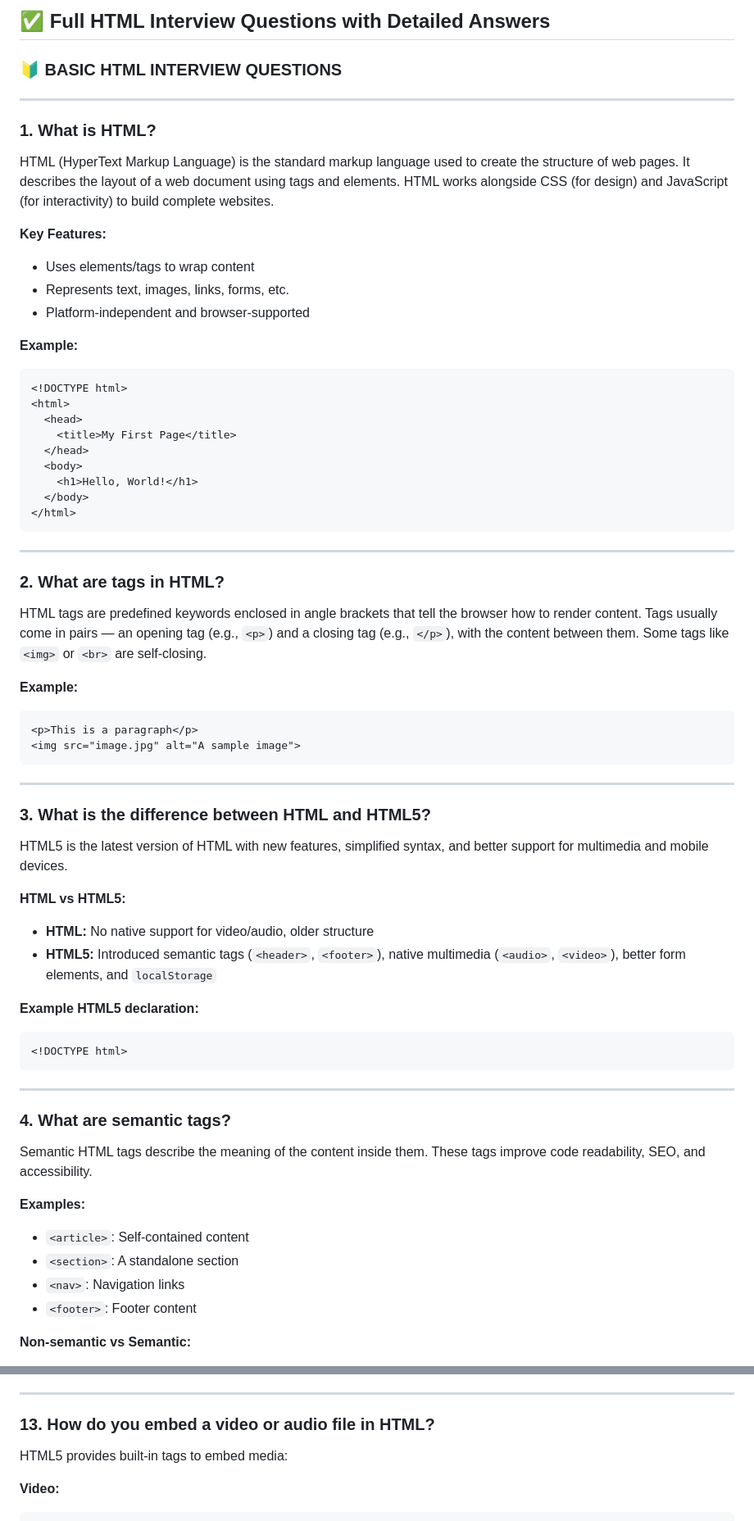
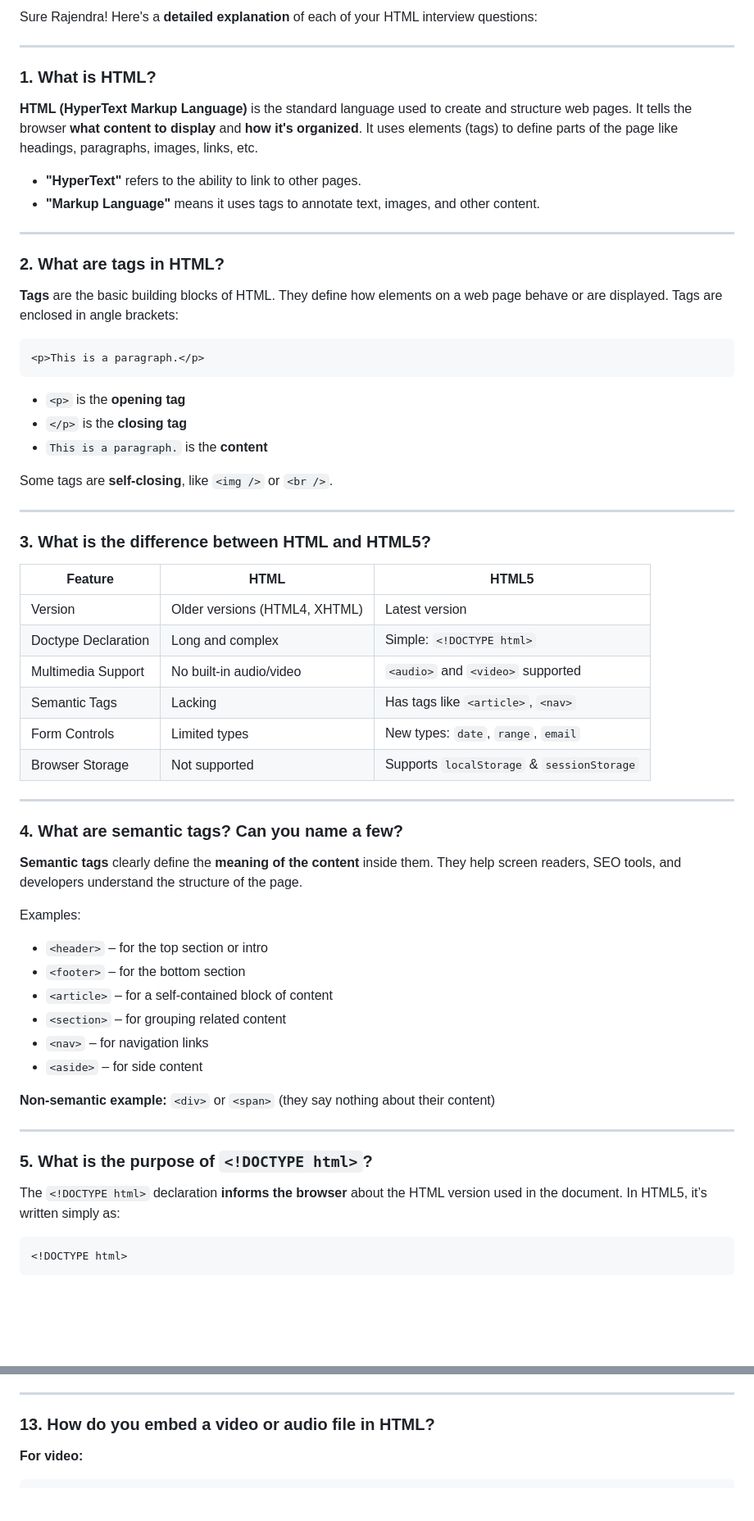
Before and after one commit to BRajendra10/HTML, a Markdown page: HTML-Tutorial.md, 2 parts joined by grey strips. Shown: that part at 82% size. Drawn GitHub-style; blank space fills up the shorter version.

````diff
--- a/HTML-Tutorial.md
+++ b/HTML-Tutorial.md
@@ -1,75 +1,67 @@
-## ✅ Full HTML Interview Questions with Detailed Answers
-
-### 🔰 BASIC HTML INTERVIEW QUESTIONS
+Sure Rajendra! Here's a **detailed explanation** of each of your HTML interview questions:
 
 ---
 
 ### 1. **What is HTML?**
 
-HTML (HyperText Markup Language) is the standard markup language used to create the structure of web pages. It describes the layout of a web document using tags and elements. HTML works alongside CSS (for design) and JavaScript (for interactivity) to build complete websites.
+**HTML (HyperText Markup Language)** is the standard language used to create and structure web pages. It tells the browser **what content to display** and **how it's organized**. It uses elements (tags) to define parts of the page like headings, paragraphs, images, links, etc.
 
-**Key Features:**
-
-* Uses elements/tags to wrap content
-* Represents text, images, links, forms, etc.
-* Platform-independent and browser-supported
-
-**Example:**
-
-```html
-<!DOCTYPE html>
-<html>
-  <head>
-    <title>My First Page</title>
-  </head>
-  <body>
-    <h1>Hello, World!</h1>
-  </body>
-</html>
-```
+* **"HyperText"** refers to the ability to link to other pages.
+* **"Markup Language"** means it uses tags to annotate text, images, and other content.
 
 ---
 
 ### 2. **What are tags in HTML?**
 
-HTML tags are predefined keywords enclosed in angle brackets that tell the browser how to render content. Tags usually come in pairs — an opening tag (e.g., `<p>`) and a closing tag (e.g., `</p>`), with the content between them. Some tags like `<img>` or `<br>` are self-closing.
-
-**Example:**
+**Tags** are the basic building blocks of HTML. They define how elements on a web page behave or are displayed. Tags are enclosed in angle brackets:
 
 ```html
-<p>This is a paragraph</p>
-<img src="image.jpg" alt="A sample image">
+<p>This is a paragraph.</p>
 ```
+
+* `<p>` is the **opening tag**
+* `</p>` is the **closing tag**
+* `This is a paragraph.` is the **content**
+
+Some tags are **self-closing**, like `<img />` or `<br />`.
 
 ---
 
 ### 3. **What is the difference between HTML and HTML5?**
 
-HTML5 is the latest version of HTML with new features, simplified syntax, and better support for multimedia and mobile devices.
+| Feature             | HTML                          | HTML5                                      |
+| ------------------- | ----------------------------- | ------------------------------------------ |
+| Version             | Older versions (HTML4, XHTML) | Latest version                             |
+| Doctype Declaration | Long and complex              | Simple: `<!DOCTYPE html>`                  |
+| Multimedia Support  | No built-in audio/video       | `<audio>` and `<video>` supported          |
+| Semantic Tags       | Lacking                       | Has tags like `<article>`, `<nav>`         |
+| Form Controls       | Limited types                 | New types: `date`, `range`, `email`        |
+| Browser Storage     | Not supported                 | Supports `localStorage` & `sessionStorage` |
 
-**HTML vs HTML5:**
+---
 
-* **HTML:** No native support for video/audio, older structure
-* **HTML5:** Introduced semantic tags (`<header>`, `<footer>`), native multimedia (`<audio>`, `<video>`), better form elements, and `localStorage`
+### 4. **What are semantic tags? Can you name a few?**
 
-**Example HTML5 declaration:**
+**Semantic tags** clearly define the **meaning of the content** inside them. They help screen readers, SEO tools, and developers understand the structure of the page.
+
+Examples:
+
+* `<header>` – for the top section or intro
+* `<footer>` – for the bottom section
+* `<article>` – for a self-contained block of content
+* `<section>` – for grouping related content
+* `<nav>` – for navigation links
+* `<aside>` – for side content
+
+**Non-semantic example:** `<div>` or `<span>` (they say nothing about their content)
+
+---
+
+### 5. **What is the purpose of `<!DOCTYPE html>`?**
+
+The `<!DOCTYPE html>` declaration **informs the browser** about the HTML version used in the document. In HTML5, it’s written simply as:
 
 ```html
 <!DOCTYPE html>
 ```
 
----
-
-### 4. **What are semantic tags?**
-
-Semantic HTML tags describe the meaning of the content inside them. These tags improve code readability, SEO, and accessibility.
-
-**Examples:**
-
-* `<article>`: Self-contained content
-* `<section>`: A standalone section
-* `<nav>`: Navigation links
-* `<footer>`: Footer content
-
-**Non-semantic vs Semantic:**
-
@@ -217,8 +174,6 @@ Understanding this difference helps when structuring layout and styling with CSS
 
 ### 13. **How do you embed a video or audio file in HTML?**
 
-HTML5 provides built-in tags to embed media:
-
-**Video:**
+**For video:**
 
 ```html
````
Also changed, not shown: other parts of HTML-Tutorial.md (+65 -100 lines).
